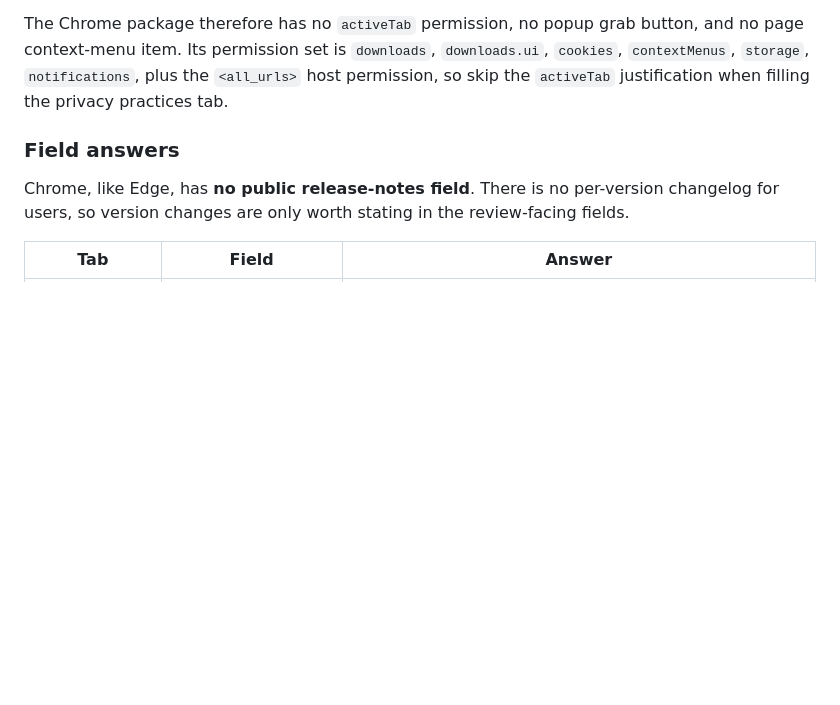
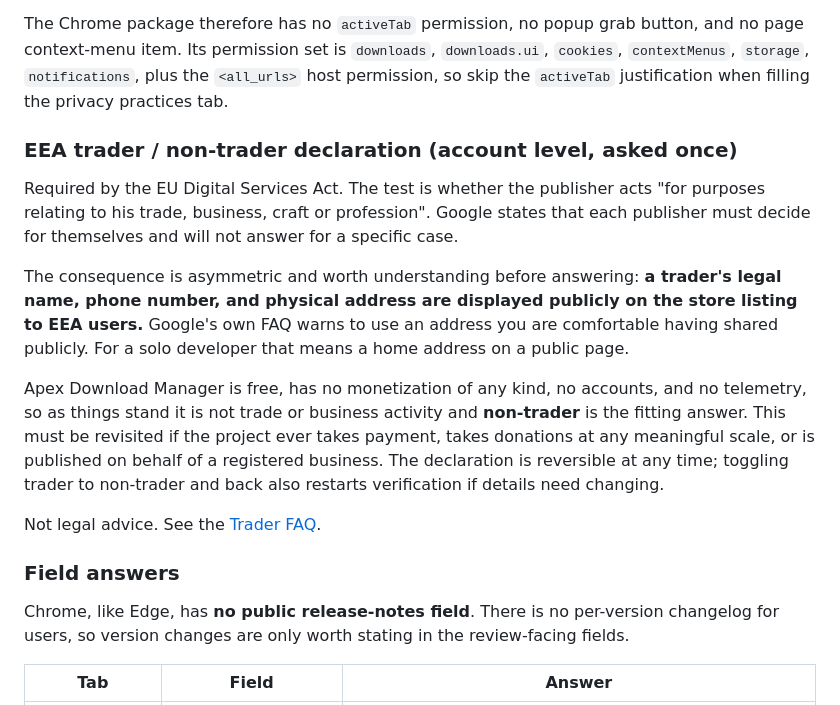
Before and after one commit to ThembaTman0/apex-download-manager, a Markdown page: browser-extension/SUBMISSION_NOTES.md, the part around the change. GitHub-like rendering; blank space fills up the shorter version.

Commit message:
docs: record the CWS trader/non-trader declaration criteria
Account-level EEA question. Notes the test, the public-address
consequence of declaring trader, and when the answer would need
revisiting.

Co-Authored-By: Claude Opus 5 <noreply@anthropic.com>

```diff
--- a/browser-extension/SUBMISSION_NOTES.md
+++ b/browser-extension/SUBMISSION_NOTES.md
@@ -341,6 +341,30 @@ button, and no page context-menu item. Its permission set is `downloads`,
 plus the `<all_urls>` host permission, so skip the `activeTab`
 justification when filling the privacy practices tab.
 
+### EEA trader / non-trader declaration (account level, asked once)
+
+Required by the EU Digital Services Act. The test is whether the
+publisher acts "for purposes relating to his trade, business, craft or
+profession". Google states that each publisher must decide for
+themselves and will not answer for a specific case.
+
+The consequence is asymmetric and worth understanding before answering:
+**a trader's legal name, phone number, and physical address are displayed
+publicly on the store listing to EEA users.** Google's own FAQ warns to
+use an address you are comfortable having shared publicly. For a solo
+developer that means a home address on a public page.
+
+Apex Download Manager is free, has no monetization of any kind, no
+accounts, and no telemetry, so as things stand it is not trade or
+business activity and **non-trader** is the fitting answer. This must be
+revisited if the project ever takes payment, takes donations at any
+meaningful scale, or is published on behalf of a registered business. The
+declaration is reversible at any time; toggling trader to non-trader and
+back also restarts verification if details need changing.
+
+Not legal advice. See the
+[Trader FAQ](https://developer.chrome.com/docs/webstore/program-policies/trader-verification-faq).
+
 ### Field answers
 
 Chrome, like Edge, has **no public release-notes field**. There is no
```
